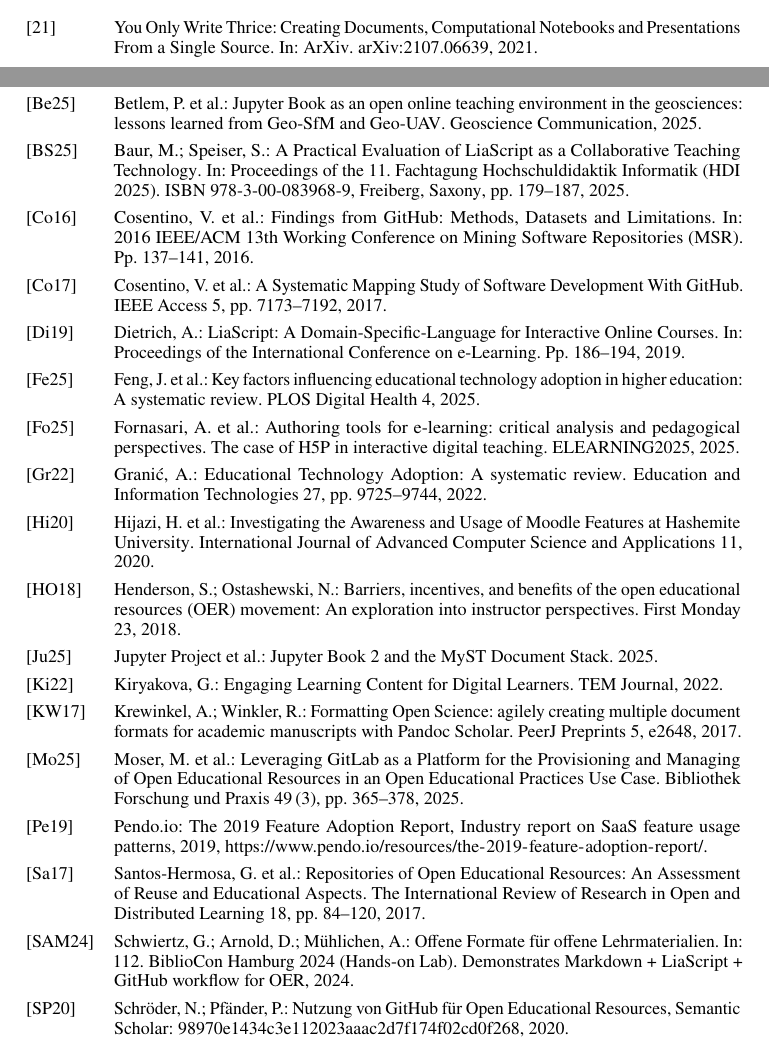
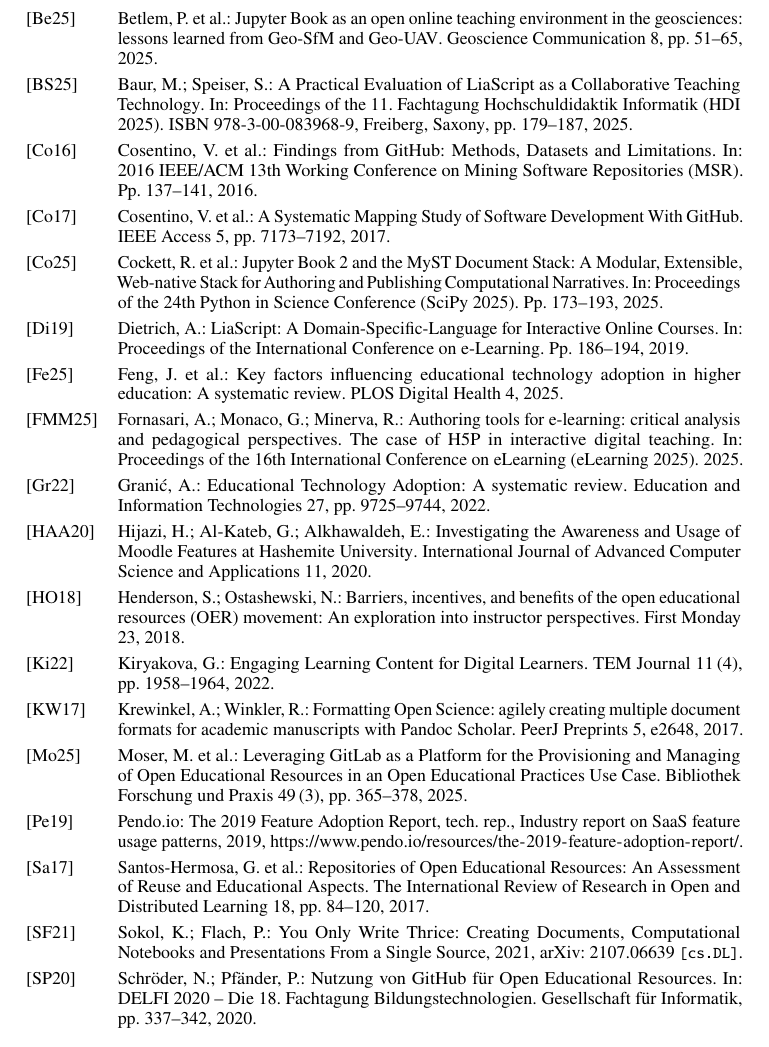
Before and after one commit to LiaPlayground/LiaScript_Community_Analysis, a LaTeX document (papers/DELFI2026_usage_patterns/main.tex, which reads papers/shared/literatur.bib): two parts of pages 12 and 13 of 13 before the commit and part of page 13 of 13 after it, the two joined at a grey line, cut so that both start at the same text. Compiled offline with pdfLaTeX.

Commit message:
Check references

```diff
--- a/papers/shared/literatur.bib
+++ b/papers/shared/literatur.bib
@@ -58,6 +58,6 @@
   title     = {Authoring tools for e-learning: critical analysis and pedagogical
                perspectives. {The} case of {H5P} in interactive digital teaching},
-  journal   = {ELEARNING2025},
+  booktitle = {Proceedings of the 16th International Conference on eLearning (eLearning 2025)},
   year      = {2025},
   doi       = {10.46793/elearning2025.077f},
 }
@@ -66,8 +66,10 @@
   author    = {Kiryakova, Gabriela},
   title     = {Engaging Learning Content for Digital Learners},
   journal   = {TEM Journal},
+  volume    = {11},
+  number    = {4},
+  pages     = {1958--1964},
   year      = {2022},
   doi       = {10.18421/tem114-65},
 }
 
-@inproceedings{WriteThrice2021,
@@ -75,4 +78,3 @@
   title     = {You Only Write Thrice: Creating Documents, Computational Notebooks
                and Presentations From a Single Source},
-  booktitle = {ArXiv},
   year      = {2021},
@@ -80,8 +83,12 @@
+  primaryClass  = {cs.DL},
 }
 
-@article{JupyterBook2025,
-  author    = {{Jupyter Project} and others},
-  title     = {{Jupyter Book} 2 and the {MyST} Document Stack},
+@inproceedings{JupyterBook2025,
+  author    = {Cockett, Rowan and Hollands, Angus and Perez, Fernando and van der Walt, Stefan and Caporaso, Greg and Whitaker, Kirstie and Sipocz, Brigitta},
+  title     = {{Jupyter Book} 2 and the {MyST} Document Stack: A Modular, Extensible,
+               Web-native Stack for Authoring and Publishing Computational Narratives},
+  booktitle = {Proceedings of the 24th Python in Science Conference (SciPy 2025)},
+  pages     = {173--193},
   year      = {2025},
   doi       = {10.25080/hwcj9957},
 }
@@ -91,6 +98,8 @@
   title     = {{Jupyter Book} as an open online teaching environment in the
                geosciences: lessons learned from {Geo-SfM} and {Geo-UAV}},
   journal   = {Geoscience Communication},
+  volume    = {8},
+  pages     = {51--65},
   year      = {2025},
   doi       = {10.5194/gc-8-51-2025},
 }
@@ -187,2 +196,3 @@
   author    = {Schr{\"o}der, Niels and Pf{\"a}nder, Pia},
   title     = {Nutzung von {GitHub} f{\"u}r {Open Educational Resources}},
+  booktitle = {DELFI 2020 -- Die 18.\ Fachtagung Bildungstechnologien},
```
Also changed, not shown: papers/DELFI2026_usage_patterns/sections/02b_relatedwork.tex (+1 -1 lines), papers/shared/literatur.bib (25 more changed lines).
